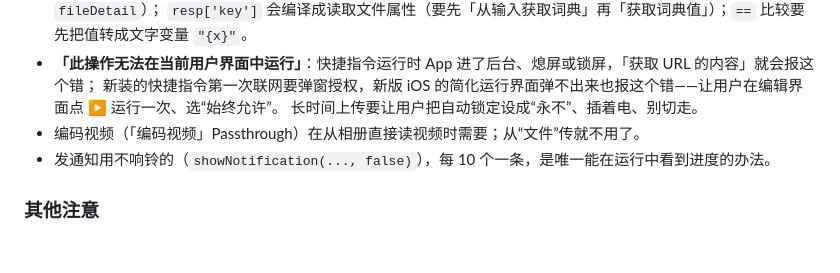
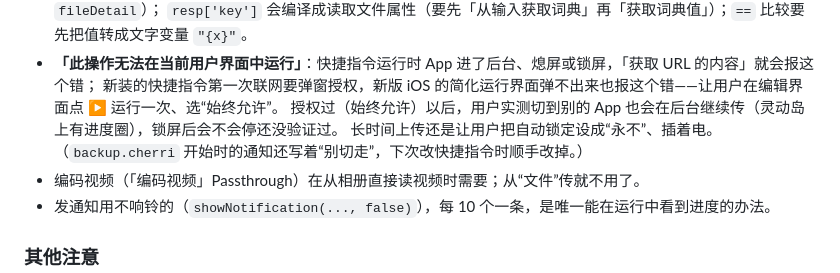
Before and after one commit to langhua98/xiaoju-cloud, a Markdown page: README.md, the part around the change. Drawn GitHub-style; blank space fills up the shorter version.

Commit message:
README: uploads keep going in the background once network access is allowed
Co-Authored-By: Claude Opus 5.5 <noreply@anthropic.com>
Claude-Session: https://claude.ai/code/session_01FJsdVyFbmUoy75pEdJYc2Z

```diff
--- a/README.md
+++ b/README.md
@@ -347,7 +347,8 @@ make test-integration   # 含 PostgreSQL 集成测试（需要 make db）
   `resp['key']` 会编译成读取文件属性（要先「从输入获取词典」再「获取词典值」）；`==` 比较要先把值转成文字变量 `"{x}"`。
 - **「此操作无法在当前用户界面中运行」**：快捷指令运行时 App 进了后台、熄屏或锁屏，「获取 URL 的内容」就会报这个错；
   新装的快捷指令第一次联网要弹窗授权，新版 iOS 的简化运行界面弹不出来也报这个错——让用户在编辑界面点 ▶ 运行一次、选“始终允许”。
-  长时间上传要让用户把自动锁定设成“永不”、插着电、别切走。
+  授权过（始终允许）以后，用户实测切到别的 App 也会在后台继续传（灵动岛上有进度圈），锁屏后会不会停还没验证过。
+  长时间上传还是让用户把自动锁定设成“永不”、插着电。（`backup.cherri` 开始时的通知还写着“别切走”，下次改快捷指令时顺手改掉。）
 - 编码视频（「编码视频」Passthrough）在从相册直接读视频时需要；从“文件”传就不用了。
 - 发通知用不响铃的（`showNotification(..., false)`），每 10 个一条，是唯一能在运行中看到进度的办法。
 
```
